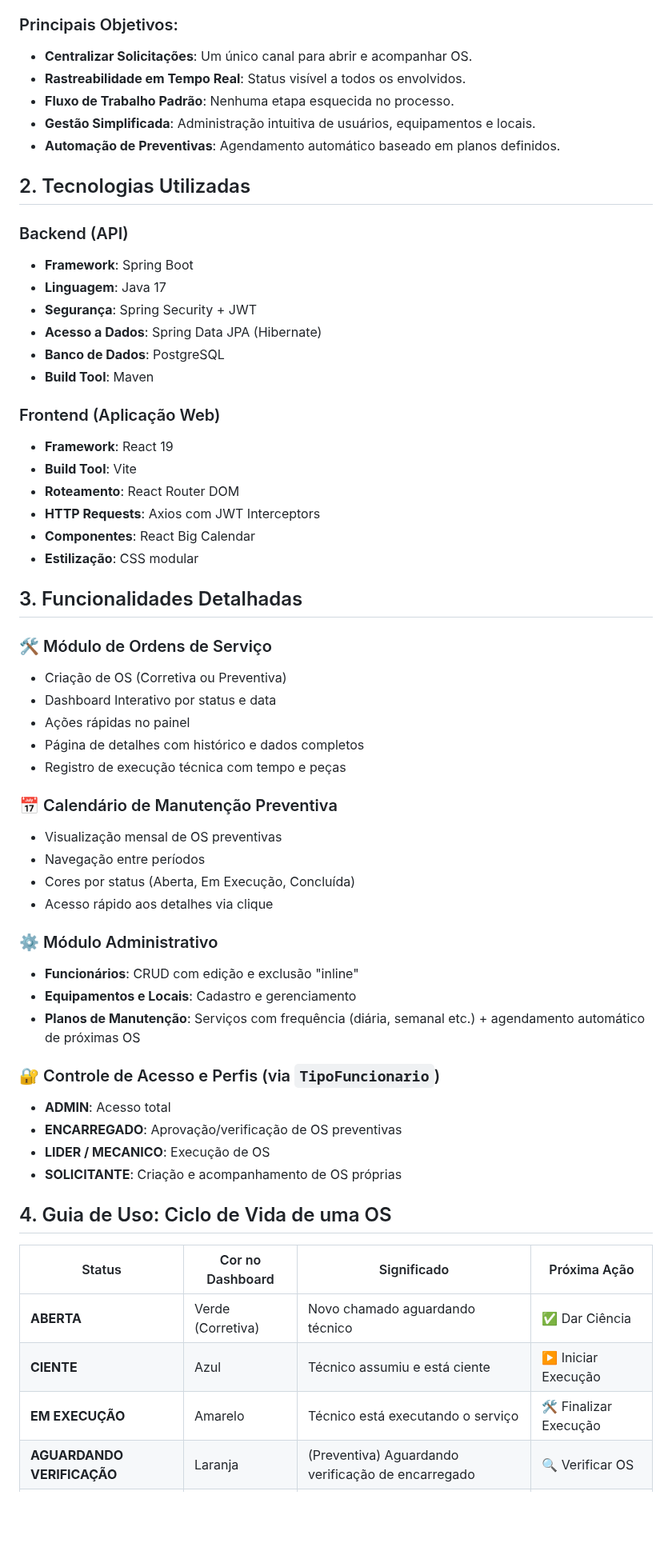
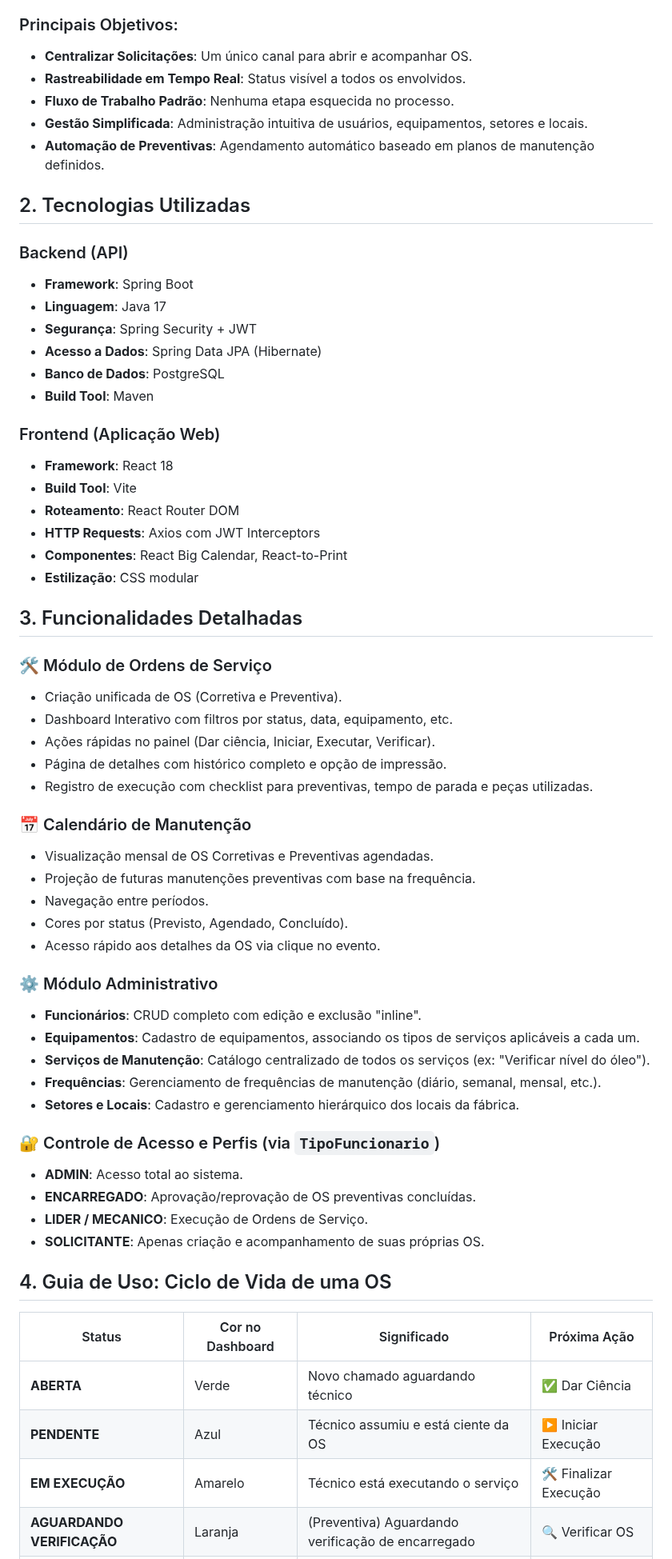
Before and after one commit to NicolasSouza21/OS-Manager-Bag, a Markdown page: README.md, the part around one of its changes. Shown at 80% size. Rendered like a GitHub page; blank space fills up the shorter version.

Commit message:
Revise README for clarity and updated details
Atualiza informações sobre funcionalidades, tecnologias e guias no README.

```diff
--- a/README.md
+++ b/README.md
@@ -6,61 +6,70 @@ O **OS Manager** é uma solução web completa projetada para modernizar e otimi
 
 ### Principais Objetivos:
 
-- **Centralizar Solicitações**: Um único canal para abrir e acompanhar OS.
-- **Rastreabilidade em Tempo Real**: Status visível a todos os envolvidos.
-- **Fluxo de Trabalho Padrão**: Nenhuma etapa esquecida no processo.
-- **Gestão Simplificada**: Administração intuitiva de usuários, equipamentos e locais.
-- **Automação de Preventivas**: Agendamento automático baseado em planos definidos.
+-   **Centralizar Solicitações**: Um único canal para abrir e acompanhar OS.
+-   **Rastreabilidade em Tempo Real**: Status visível a todos os envolvidos.
+-   **Fluxo de Trabalho Padrão**: Nenhuma etapa esquecida no processo.
+-   **Gestão Simplificada**: Administração intuitiva de usuários, equipamentos, setores e locais.
+-   **Automação de Preventivas**: Agendamento automático baseado em planos de manutenção definidos.
 
 ## 2. Tecnologias Utilizadas
 
 ### Backend (API)
-- **Framework**: Spring Boot
-- **Linguagem**: Java 17
-- **Segurança**: Spring Security + JWT
-- **Acesso a Dados**: Spring Data JPA (Hibernate)
-- **Banco de Dados**: PostgreSQL
-- **Build Tool**: Maven
+
+-   **Framework**: Spring Boot
+-   **Linguagem**: Java 17
+-   **Segurança**: Spring Security + JWT
+-   **Acesso a Dados**: Spring Data JPA (Hibernate)
+-   **Banco de Dados**: PostgreSQL
+-   **Build Tool**: Maven
 
 ### Frontend (Aplicação Web)
-- **Framework**: React 19
-- **Build Tool**: Vite
-- **Roteamento**: React Router DOM
-- **HTTP Requests**: Axios com JWT Interceptors
-- **Componentes**: React Big Calendar
-- **Estilização**: CSS modular
+
+-   **Framework**: React 18
+-   **Build Tool**: Vite
+-   **Roteamento**: React Router DOM
+-   **HTTP Requests**: Axios com JWT Interceptors
+-   **Componentes**: React Big Calendar, React-to-Print
+-   **Estilização**: CSS modular
 
 ## 3. Funcionalidades Detalhadas
 
 ### 🛠️ Módulo de Ordens de Serviço
-- Criação de OS (Corretiva ou Preventiva)
-- Dashboard Interativo por status e data
-- Ações rápidas no painel
-- Página de detalhes com histórico e dados completos
-- Registro de execução técnica com tempo e peças
 
-### 📅 Calendário de Manutenção Preventiva
-- Visualização mensal de OS preventivas
-- Navegação entre períodos
-- Cores por status (Aberta, Em Execução, Concluída)
-- Acesso rápido aos detalhes via clique
+-   Criação unificada de OS (Corretiva e Preventiva).
+-   Dashboard Interativo com filtros por status, data, equipamento, etc.
+-   Ações rápidas no painel (Dar ciência, Iniciar, Executar, Verificar).
+-   Página de detalhes com histórico completo e opção de impressão.
+-   Registro de execução com checklist para preventivas, tempo de parada e peças utilizadas.
+
+### 📅 Calendário de Manutenção
+
+-   Visualização mensal de OS Corretivas e Preventivas agendadas.
+-   Projeção de futuras manutenções preventivas com base na frequência.
+-   Navegação entre períodos.
+-   Cores por status (Previsto, Agendado, Concluído).
+-   Acesso rápido aos detalhes da OS via clique no evento.
 
 ### ⚙️ Módulo Administrativo
-- **Funcionários**: CRUD com edição e exclusão "inline"
-- **Equipamentos e Locais**: Cadastro e gerenciamento
-- **Planos de Manutenção**: Serviços com frequência (diária, semanal etc.) + agendamento automático de próximas OS
+
+-   **Funcionários**: CRUD completo com edição e exclusão "inline".
+-   **Equipamentos**: Cadastro de equipamentos, associando os tipos de serviços aplicáveis a cada um.
+-   **Serviços de Manutenção**: Catálogo centralizado de todos os serviços (ex: "Verificar nível do óleo").
+-   **Frequências**: Gerenciamento de frequências de manutenção (diário, semanal, mensal, etc.).
+-   **Setores e Locais**: Cadastro e gerenciamento hierárquico dos locais da fábrica.
 
 ### 🔐 Controle de Acesso e Perfis (via `TipoFuncionario`)
-- **ADMIN**: Acesso total
-- **ENCARREGADO**: Aprovação/verificação de OS preventivas
-- **LIDER / MECANICO**: Execução de OS
-- **SOLICITANTE**: Criação e acompanhamento de OS próprias
+
+-   **ADMIN**: Acesso total ao sistema.
+-   **ENCARREGADO**: Aprovação/reprovação de OS preventivas concluídas.
+-   **LIDER / MECANICO**: Execução de Ordens de Serviço.
+-   **SOLICITANTE**: Apenas criação e acompanhamento de suas próprias OS.
 
 ## 4. Guia de Uso: Ciclo de Vida de uma OS
 
 | Status                  | Cor no Dashboard       | Significado                                         | Próxima Ação          |
 |-------------------------|------------------------|-----------------------------------------------------|------------------------|
-| **ABERTA**              | Verde (Corretiva)      | Novo chamado aguardando técnico                     | ✅ Dar Ciência         |
-| **CIENTE**              | Azul                   | Técnico assumiu e está ciente                       | ▶️ Iniciar Execução   |
-| **EM EXECUÇÃO**         | Amarelo                | Técnico está executando o serviço                   | 🛠️ Finalizar Execução |
+| **ABERTA** | Verde                  | Novo chamado aguardando técnico                     | ✅ Dar Ciência         |
+| **PENDENTE** | Azul                   | Técnico assumiu e está ciente da OS                 | ▶️ Iniciar Execução   |
+| **EM EXECUÇÃO** | Amarelo                | Técnico está executando o serviço                   | 🛠️ Finalizar Execução |
 | **AGUARDANDO VERIFICAÇÃO** | Laranja             | (Preventiva) Aguardando verificação de encarregado  | 🔍 Verificar OS        |
```
Also changed, not shown: other parts of README.md (+12 -32 lines).
